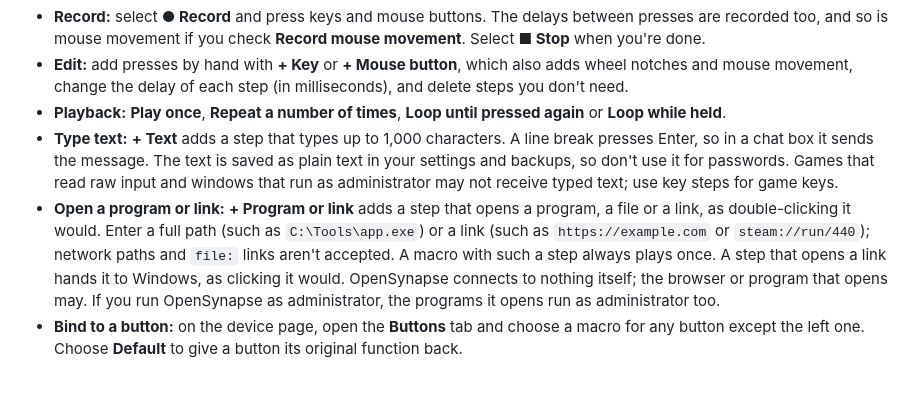
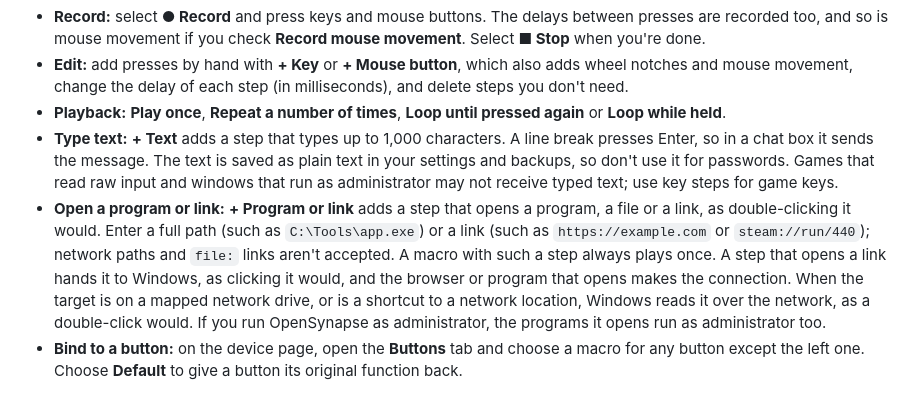
Before and after one commit to JohnsonRan/OpenSynapse, a Markdown page: README.md, the part around the change. Drawn GitHub-style.

```diff
--- a/README.md
+++ b/README.md
@@ -75,7 +75,7 @@ Create macros on the **Macros** page, and then bind them to mouse buttons.
 - **Edit:** add presses by hand with **+ Key** or **+ Mouse button**, which also adds wheel notches and mouse movement, change the delay of each step (in milliseconds), and delete steps you don't need.
 - **Playback:** **Play once**, **Repeat a number of times**, **Loop until pressed again** or **Loop while held**.
 - **Type text:** **+ Text** adds a step that types up to 1,000 characters. A line break presses Enter, so in a chat box it sends the message. The text is saved as plain text in your settings and backups, so don't use it for passwords. Games that read raw input and windows that run as administrator may not receive typed text; use key steps for game keys.
-- **Open a program or link:** **+ Program or link** adds a step that opens a program, a file or a link, as double-clicking it would. Enter a full path (such as `C:\Tools\app.exe`) or a link (such as `https://example.com` or `steam://run/440`); network paths and `file:` links aren't accepted. A macro with such a step always plays once. A step that opens a link hands it to Windows, as clicking it would. OpenSynapse connects to nothing itself; the browser or program that opens may. If you run OpenSynapse as administrator, the programs it opens run as administrator too.
+- **Open a program or link:** **+ Program or link** adds a step that opens a program, a file or a link, as double-clicking it would. Enter a full path (such as `C:\Tools\app.exe`) or a link (such as `https://example.com` or `steam://run/440`); network paths and `file:` links aren't accepted. A macro with such a step always plays once. A step that opens a link hands it to Windows, as clicking it would, and the browser or program that opens makes the connection. When the target is on a mapped network drive, or is a shortcut to a network location, Windows reads it over the network, as a double-click would. If you run OpenSynapse as administrator, the programs it opens run as administrator too.
 - **Bind to a button:** on the device page, open the **Buttons** tab and choose a macro for any button except the left one. Choose **Default** to give a button its original function back.
 
 The **Buttons** tab appears only on mice that support button remapping. So far, it has been tested only on the DeathAdder V4 Pro.
```
Also changed, not shown: docs/README.ja.md (+1 -1 lines), docs/README.zh-CN.md (+1 -1 lines).
